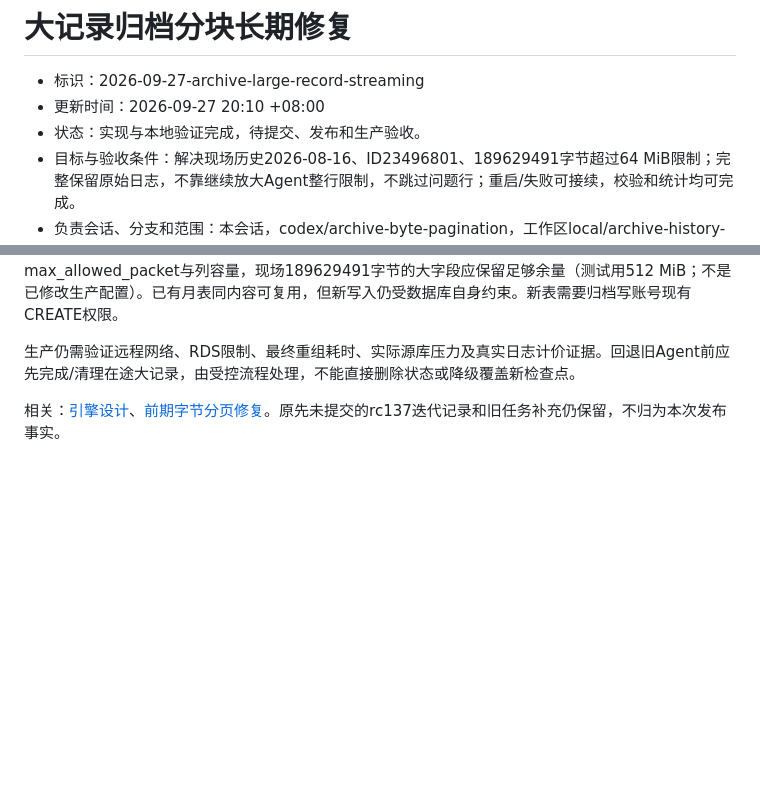
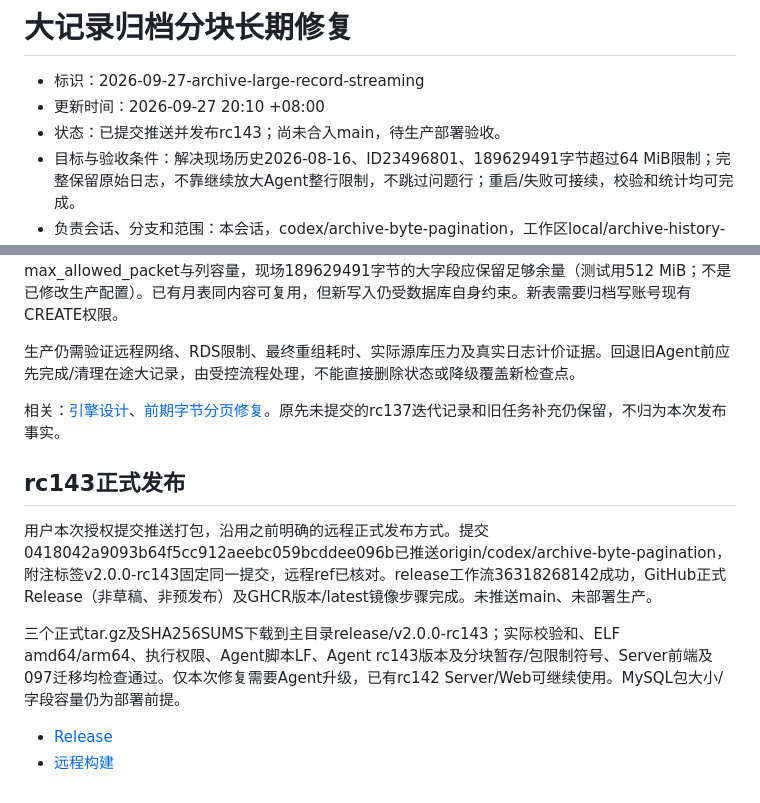
Before and after one commit to yanceylv518/controlTower, a Markdown page: docs/ai-tasks/2026-09-27-archive-large-record-streaming.md, 2 parts joined by grey strips. Rendered like a GitHub page; blank space fills up the shorter version.

Commit message:
docs: record rc143 release and artifact verification

```diff
--- a/docs/ai-tasks/2026-09-27-archive-large-record-streaming.md
+++ b/docs/ai-tasks/2026-09-27-archive-large-record-streaming.md
@@ -2,7 +2,7 @@
 
 - 标识：2026-09-27-archive-large-record-streaming
 - 更新时间：2026-09-27 20:10 +08:00
-- 状态：实现与本地验证完成，待提交、发布和生产验收。
+- 状态：已提交推送并发布rc143；尚未合入main，待生产部署验收。
 - 目标与验收条件：解决现场历史2026-08-16、ID23496801、189629491字节超过64 MiB限制；完整保留原始日志，不靠继续放大Agent整行限制，不跳过问题行；重启/失败可接续，校验和统计均可完成。
 - 负责会话、分支和范围：本会话，codex/archive-byte-pagination，工作区local/archive-history-20260924；Agent archivejob包及归档库新增暂存表。期间主线发布rc142，已将工作区快进到bb107ee0后接续修复，保留其live统计和批量汇总。没有修改主目录业务代码，没有提交、推送、打包或部署本修复。
 
@@ -64,3 +64,12 @@ FROM log_archive_meta WHERE singleton_id=1;
 生产仍需验证远程网络、RDS限制、最终重组耗时、实际源库压力及真实日志计价证据。回退旧Agent前应先完成/清理在途大记录，由受控流程处理，不能直接删除状态或降级覆盖新检查点。
 
 相关：[引擎设计](../archive-new-engine.md)、[前期字节分页修复](2026-09-25-archive-byte-pagination.md)。原先未提交的rc137迭代记录和旧任务补充仍保留，不归为本次发布事实。
+
+## rc143正式发布
+
+用户本次授权提交推送打包，沿用之前明确的远程正式发布方式。提交0418042a9093b64f5cc912aeebc059bcddee096b已推送origin/codex/archive-byte-pagination，附注标签v2.0.0-rc143固定同一提交，远程ref已核对。release工作流36318268142成功，GitHub正式Release（非草稿、非预发布）及GHCR版本/latest镜像步骤完成。未推送main、未部署生产。
+
+三个正式tar.gz及SHA256SUMS下载到主目录release/v2.0.0-rc143；实际校验和、ELF amd64/arm64、执行权限、Agent脚本LF、Agent rc143版本及分块暂存/包限制符号、Server前端及097迁移均检查通过。仅本次修复需要Agent升级，已有rc142 Server/Web可继续使用。MySQL包大小/字段容量仍为部署前提。
+
+- [Release](https://github.com/yanceylv518/controlTower/releases/tag/v2.0.0-rc143)
+- [远程构建](https://github.com/yanceylv518/controlTower/actions/runs/36318268142)
```
Also changed, not shown: PROJECT_PROGRESS.md (+2 -0 lines).
